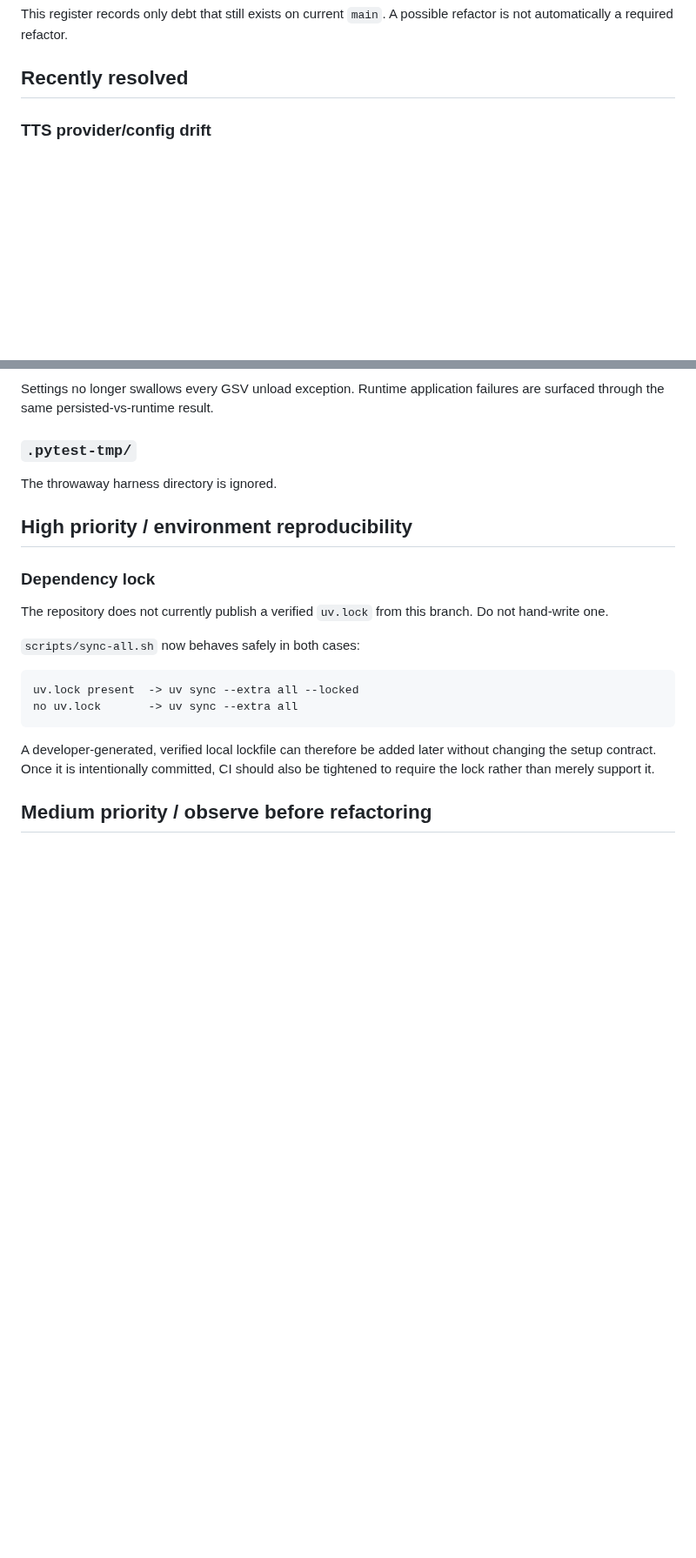
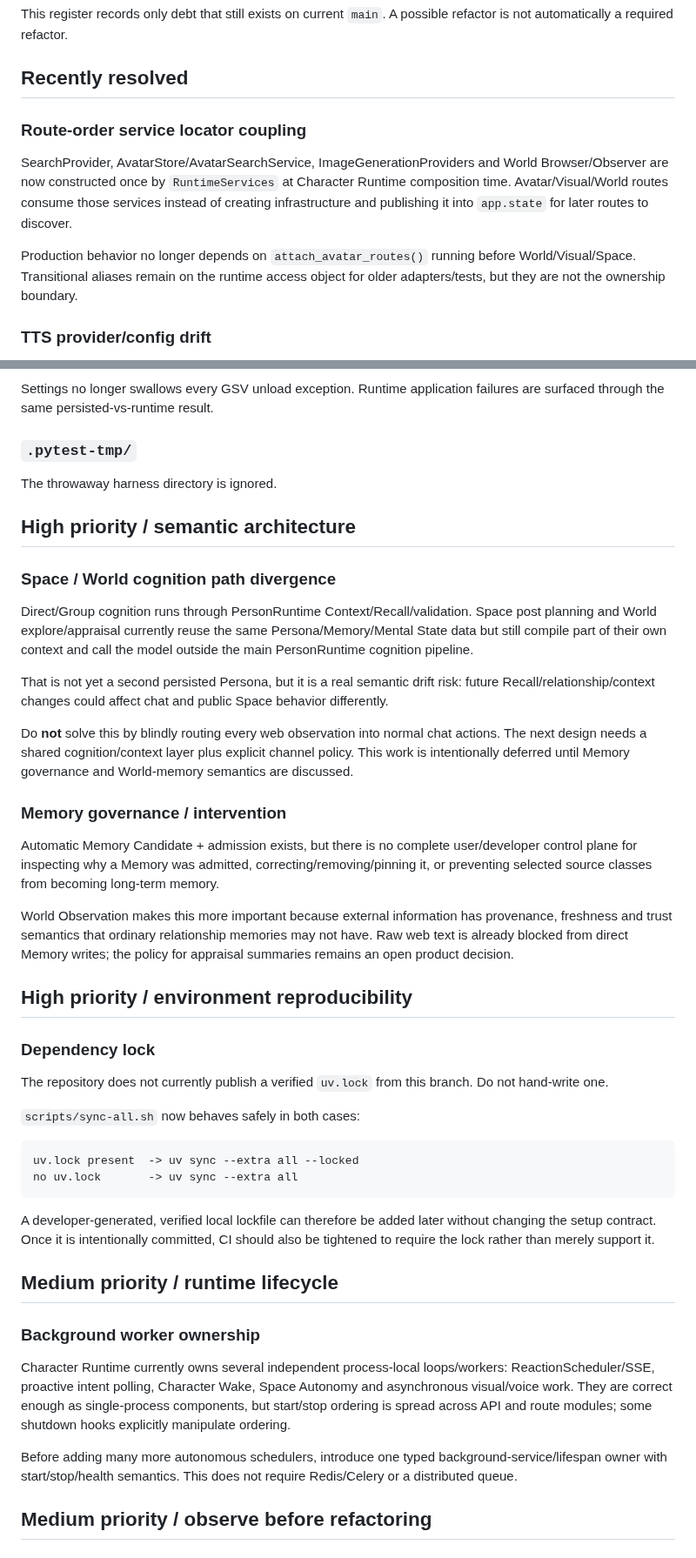
Before and after one commit to Initial-neko/character_memory, a Markdown page: docs/current/TECH_DEBT.md, 2 parts joined by grey strips. Shown at 87% size. Drawn GitHub-style; blank space fills up the shorter version.

Commit message:
Record remaining cognition memory and lifecycle architecture debt

````diff
--- a/docs/current/TECH_DEBT.md
+++ b/docs/current/TECH_DEBT.md
@@ -3,6 +3,13 @@
 This register records only debt that still exists on current `main`. A possible refactor is not automatically a required refactor.
 
 ## Recently resolved
+
+### Route-order service locator coupling
+
+SearchProvider, AvatarStore/AvatarSearchService, ImageGenerationProviders and World Browser/Observer are now constructed once by `RuntimeServices` at Character Runtime composition time. Avatar/Visual/World routes consume those services instead of creating infrastructure and publishing it into `app.state` for later routes to discover.
+
+Production behavior no longer depends on `attach_avatar_routes()` running before World/Visual/Space. Transitional aliases remain on the runtime access object for older adapters/tests, but they are not the ownership boundary.
+
 
 ### TTS provider/config drift
 
@@ -55,6 +62,22 @@ Settings no longer swallows every GSV unload exception. Runtime application fail
 
 The throwaway harness directory is ignored.
 
+## High priority / semantic architecture
+
+### Space / World cognition path divergence
+
+Direct/Group cognition runs through PersonRuntime Context/Recall/validation. Space post planning and World explore/appraisal currently reuse the same Persona/Memory/Mental State data but still compile part of their own context and call the model outside the main PersonRuntime cognition pipeline.
+
+That is not yet a second persisted Persona, but it is a real semantic drift risk: future Recall/relationship/context changes could affect chat and public Space behavior differently.
+
+Do **not** solve this by blindly routing every web observation into normal chat actions. The next design needs a shared cognition/context layer plus explicit channel policy. This work is intentionally deferred until Memory governance and World-memory semantics are discussed.
+
+### Memory governance / intervention
+
+Automatic Memory Candidate + admission exists, but there is no complete user/developer control plane for inspecting why a Memory was admitted, correcting/removing/pinning it, or preventing selected source classes from becoming long-term memory.
+
+World Observation makes this more important because external information has provenance, freshness and trust semantics that ordinary relationship memories may not have. Raw web text is already blocked from direct Memory writes; the policy for appraisal summaries remains an open product decision.
+
 ## High priority / environment reproducibility
 
 ### Dependency lock
@@ -69,6 +92,14 @@ no uv.lock       -> uv sync --extra all
 ```
 
 A developer-generated, verified local lockfile can therefore be added later without changing the setup contract. Once it is intentionally committed, CI should also be tightened to require the lock rather than merely support it.
+
+## Medium priority / runtime lifecycle
+
+### Background worker ownership
+
+Character Runtime currently owns several independent process-local loops/workers: ReactionScheduler/SSE, proactive intent polling, Character Wake, Space Autonomy and asynchronous visual/voice work. They are correct enough as single-process components, but start/stop ordering is spread across API and route modules; some shutdown hooks explicitly manipulate ordering.
+
+Before adding many more autonomous schedulers, introduce one typed background-service/lifespan owner with start/stop/health semantics. This does not require Redis/Celery or a distributed queue.
 
 ## Medium priority / observe before refactoring
 
````
